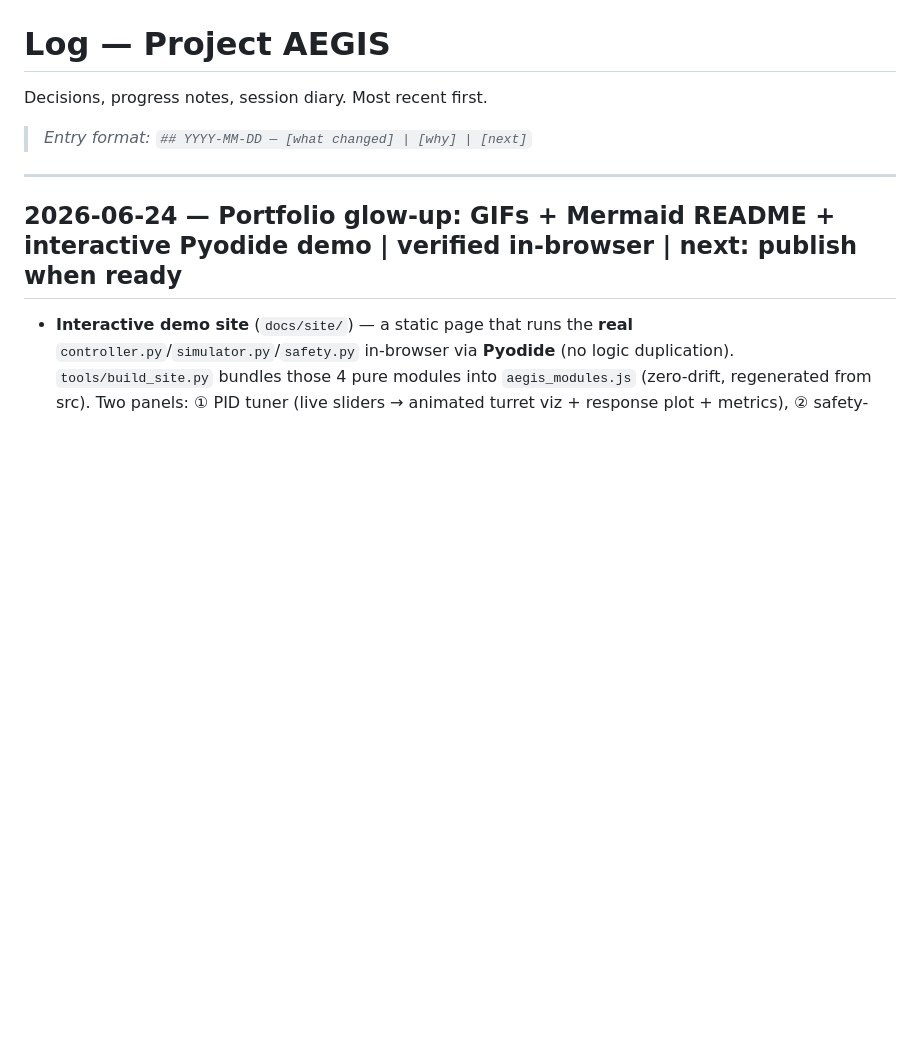
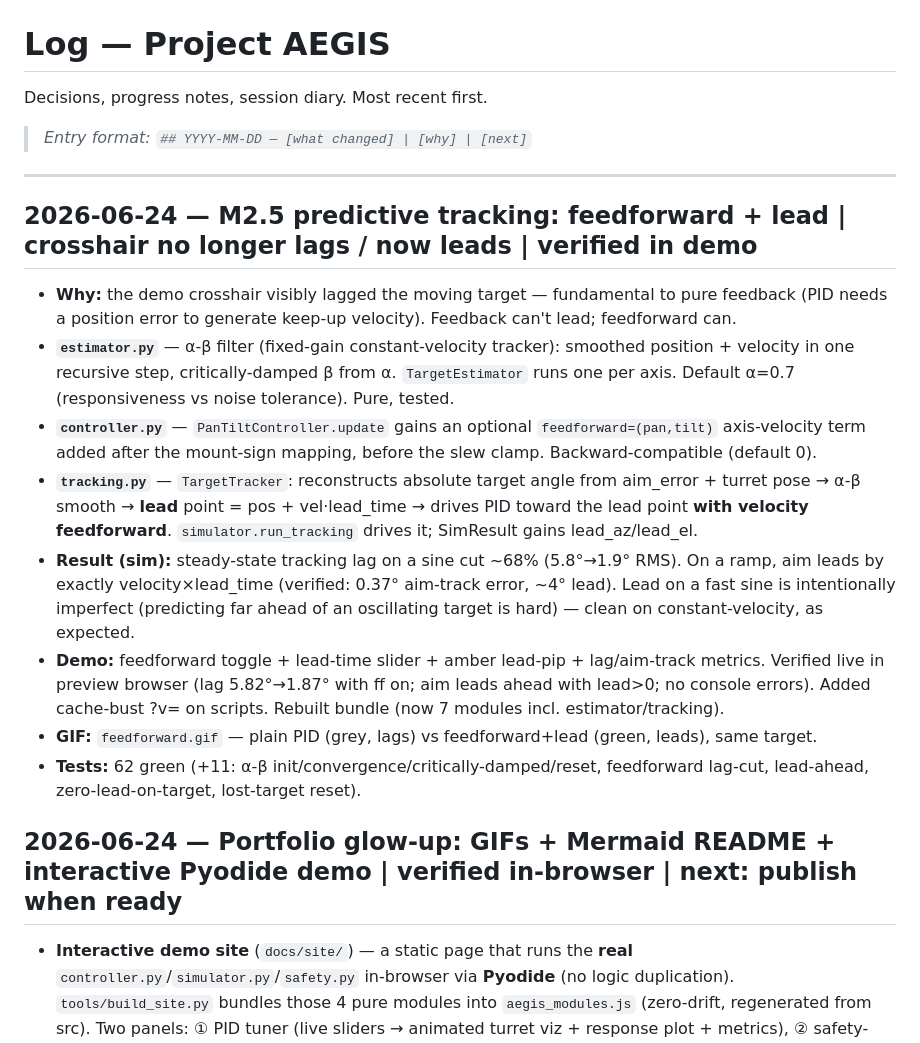
Before and after one commit to MikeBertin/aegis, a Markdown page: log.md, the part around the change. Rendered like a GitHub page; blank space fills up the shorter version.

```diff
--- a/log.md
+++ b/log.md
@@ -5,6 +5,16 @@ Decisions, progress notes, session diary. Most recent first.
 > *Entry format: `## YYYY-MM-DD — [what changed] | [why] | [next]`*
 
 ---
+
+## 2026-06-24 — M2.5 predictive tracking: feedforward + lead | crosshair no longer lags / now leads | verified in demo
+- **Why:** the demo crosshair visibly lagged the moving target — fundamental to pure feedback (PID needs a position error to generate keep-up velocity). Feedback can't lead; feedforward can.
+- **`estimator.py`** — α-β filter (fixed-gain constant-velocity tracker): smoothed position + velocity in one recursive step, critically-damped β from α. `TargetEstimator` runs one per axis. Default α=0.7 (responsiveness vs noise tolerance). Pure, tested.
+- **`controller.py`** — `PanTiltController.update` gains an optional `feedforward=(pan,tilt)` axis-velocity term added after the mount-sign mapping, before the slew clamp. Backward-compatible (default 0).
+- **`tracking.py`** — `TargetTracker`: reconstructs absolute target angle from aim_error + turret pose → α-β smooth → **lead** point = pos + vel·lead_time → drives PID toward the lead point **with velocity feedforward**. `simulator.run_tracking` drives it; SimResult gains lead_az/lead_el.
+- **Result (sim):** steady-state tracking lag on a sine cut ~68% (5.8°→1.9° RMS). On a ramp, aim leads by exactly velocity×lead_time (verified: 0.37° aim-track error, ~4° lead). Lead on a fast sine is intentionally imperfect (predicting far ahead of an oscillating target is hard) — clean on constant-velocity, as expected.
+- **Demo:** feedforward toggle + lead-time slider + amber lead-pip + lag/aim-track metrics. Verified live in preview browser (lag 5.82°→1.87° with ff on; aim leads ahead with lead>0; no console errors). Added cache-bust ?v= on scripts. Rebuilt bundle (now 7 modules incl. estimator/tracking).
+- **GIF:** `feedforward.gif` — plain PID (grey, lags) vs feedforward+lead (green, leads), same target.
+- **Tests:** 62 green (+11: α-β init/convergence/critically-damped/reset, feedforward lag-cut, lead-ahead, zero-lead-on-target, lost-target reset).
 
 ## 2026-06-24 — Portfolio glow-up: GIFs + Mermaid README + interactive Pyodide demo | verified in-browser | next: publish when ready
 - **Interactive demo site** (`docs/site/`) — a static page that runs the **real** `controller.py`/`simulator.py`/`safety.py` in-browser via **Pyodide** (no logic duplication). `tools/build_site.py` bundles those 4 pure modules into `aegis_modules.js` (zero-drift, regenerated from src). Two panels: ① PID tuner (live sliders → animated turret viz + response plot + metrics), ② safety-gate playground (drag a person box → real `SafetyGate.evaluate()` flips CLEAR/BLOCKED). Verified end-to-end with the preview browser: Pyodide boots clean (no console errors), sim metrics + all safety paths (clear / interlock / forbidden / disarmed / non-fireable) compute correctly, sliders re-run the sim live. Built to run locally (`cd docs/site && python -m http.server`); publish via GitHub Pages when repo goes public.
```
Also changed, not shown: README.md (+14 -8 lines), STATUS.md (+1 -1 lines), docs/media/feedforward.gif (added), 11 other files.
